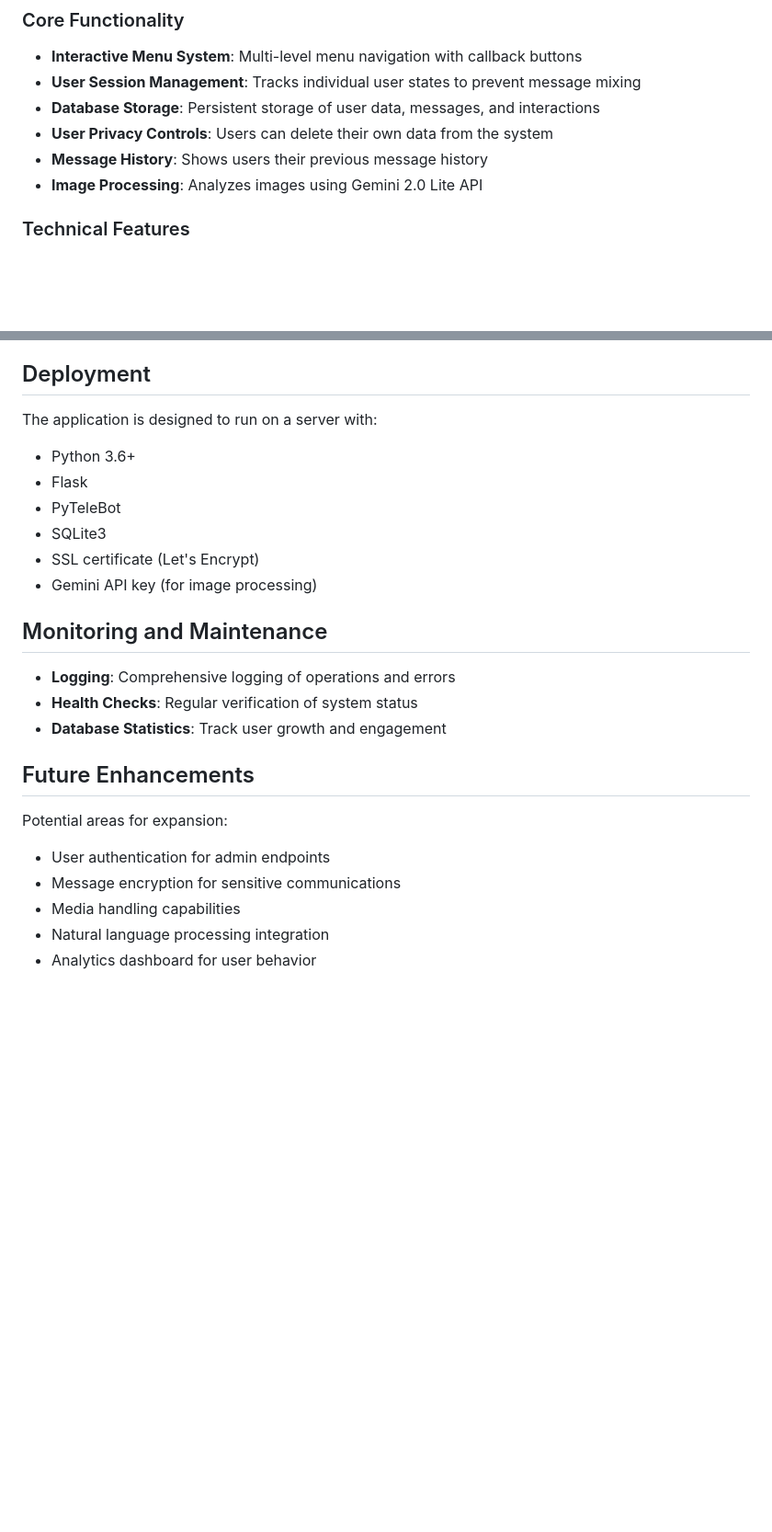
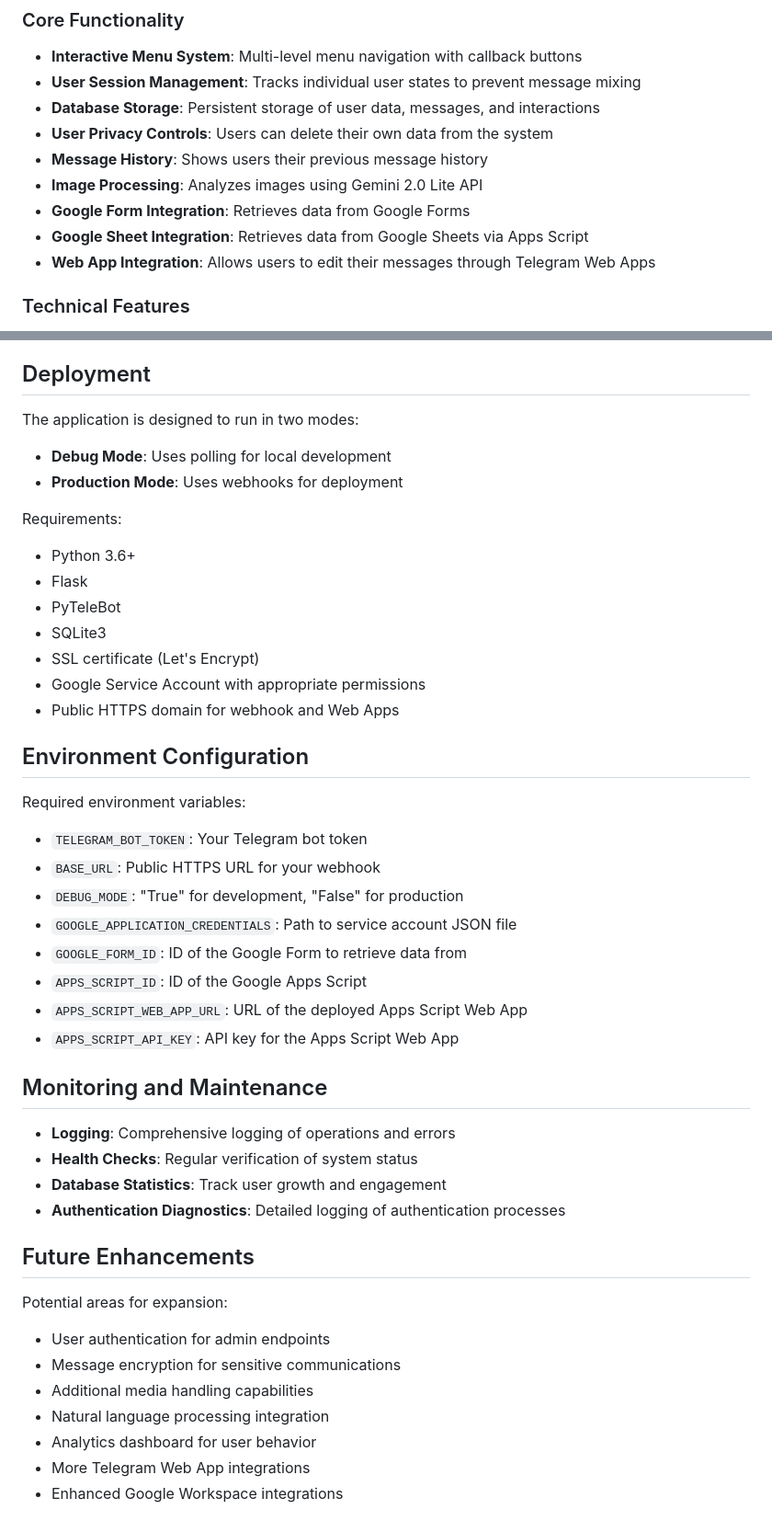
Before and after one commit to Clod/TelegramChatBot, a Markdown page: README.md, 2 parts joined by grey strips. Shown at 92% size. Drawn GitHub-style; blank space fills up the shorter version.

```diff
--- a/README.md
+++ b/README.md
@@ -13,6 +13,9 @@ This is a comprehensive Telegram bot application built with Python, Flask, and t
 - **User Privacy Controls**: Users can delete their own data from the system
 - **Message History**: Shows users their previous message history
 - **Image Processing**: Analyzes images using Gemini 2.0 Lite API
+- **Google Form Integration**: Retrieves data from Google Forms
+- **Google Sheet Integration**: Retrieves data from Google Sheets via Apps Script
+- **Web App Integration**: Allows users to edit their messages through Telegram Web Apps
 
 ### Technical Features
 - **Webhook Integration**: Secure communication with Telegram API
@@ -123,25 +156,44 @@ This is a comprehensive Telegram bot application built with Python, Flask, and t
 
 ## Deployment
 
-The application is designed to run on a server with:
+The application is designed to run in two modes:
+- **Debug Mode**: Uses polling for local development
+- **Production Mode**: Uses webhooks for deployment
+
+Requirements:
 - Python 3.6+
 - Flask
 - PyTeleBot
 - SQLite3
 - SSL certificate (Let's Encrypt)
-- Gemini API key (for image processing)
+- Google Service Account with appropriate permissions
+- Public HTTPS domain for webhook and Web Apps
+
+## Environment Configuration
+Required environment variables:
+- `TELEGRAM_BOT_TOKEN`: Your Telegram bot token
+- `BASE_URL`: Public HTTPS URL for your webhook
+- `DEBUG_MODE`: "True" for development, "False" for production
+- `GOOGLE_APPLICATION_CREDENTIALS`: Path to service account JSON file
+- `GOOGLE_FORM_ID`: ID of the Google Form to retrieve data from
+- `APPS_SCRIPT_ID`: ID of the Google Apps Script
+- `APPS_SCRIPT_WEB_APP_URL`: URL of the deployed Apps Script Web App
+- `APPS_SCRIPT_API_KEY`: API key for the Apps Script Web App
 
 ## Monitoring and Maintenance
 
 - **Logging**: Comprehensive logging of operations and errors
 - **Health Checks**: Regular verification of system status
 - **Database Statistics**: Track user growth and engagement
+- **Authentication Diagnostics**: Detailed logging of authentication processes
 
 ## Future Enhancements
 
 Potential areas for expansion:
 - User authentication for admin endpoints
 - Message encryption for sensitive communications
-- Media handling capabilities
+- Additional media handling capabilities
 - Natural language processing integration
 - Analytics dashboard for user behavior
+- More Telegram Web App integrations
+- Enhanced Google Workspace integrations
```
Also changed, not shown: other parts of README.md (+35 -5 lines).
